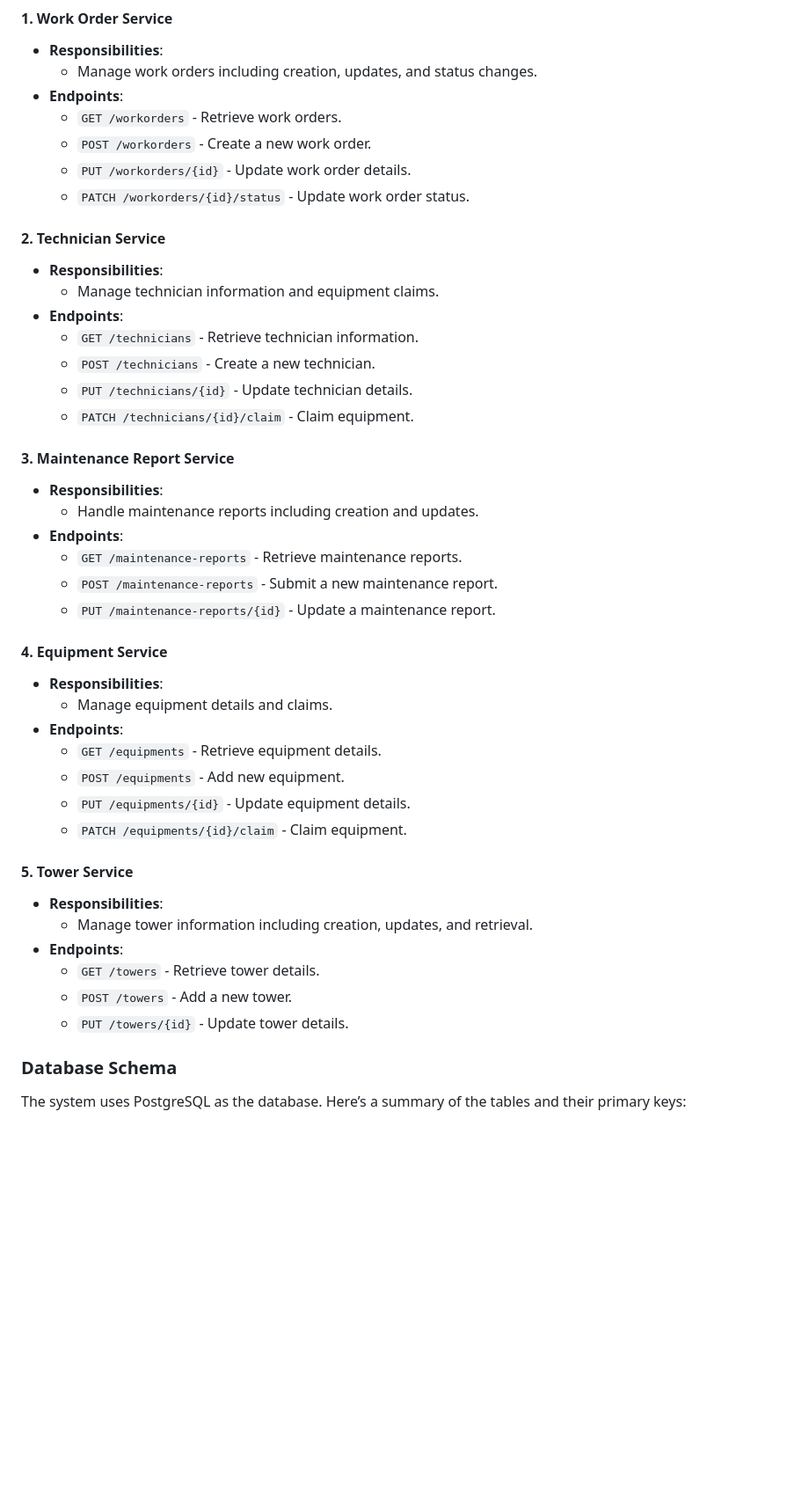
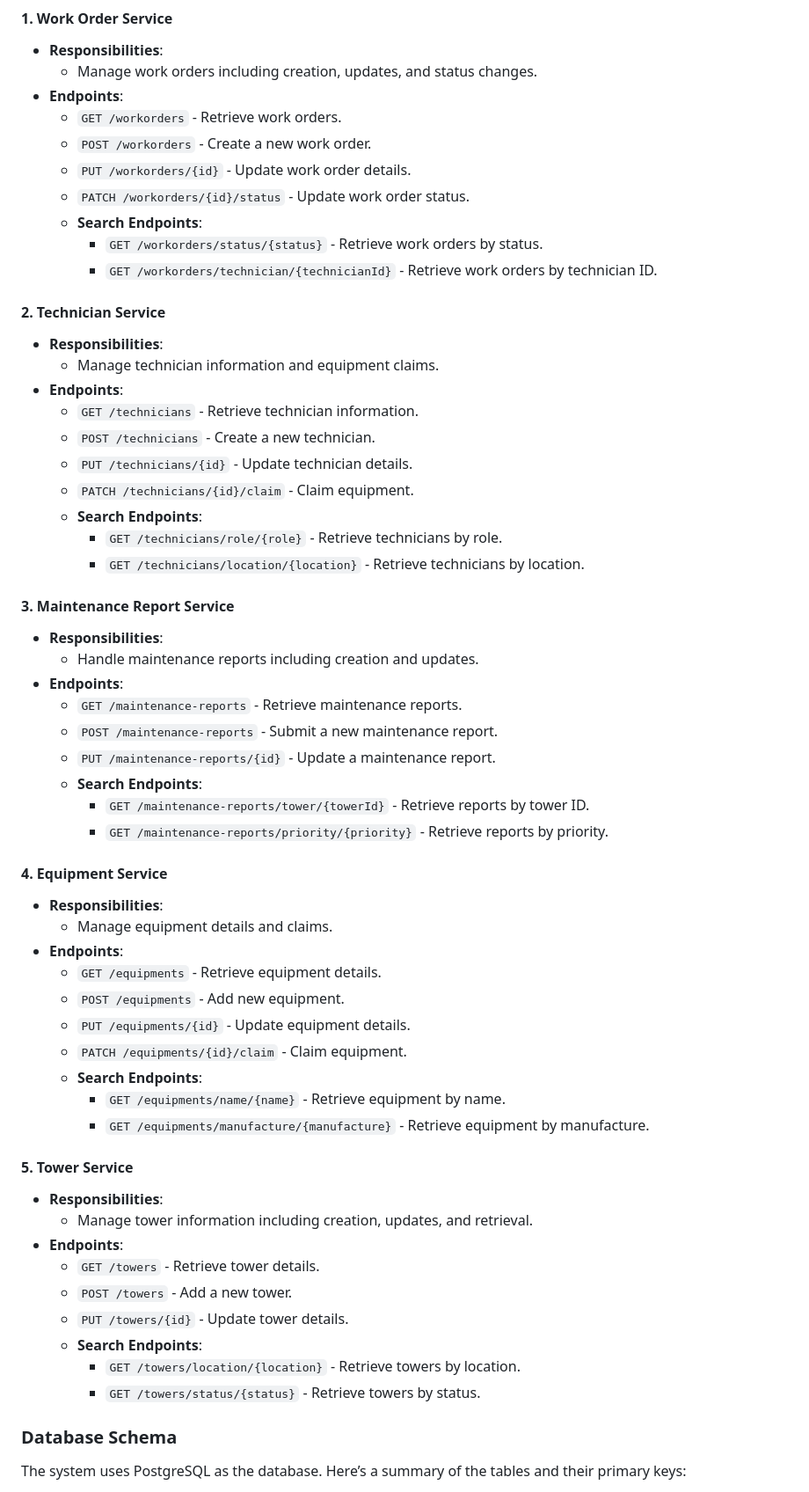
Before and after one commit to RC-KapilDev/TowerManagementSystem, a Markdown page: README.md, the part around the change. Shown at 88% size. GitHub-like rendering; blank space fills up the shorter version.

```diff
--- a/README.md
+++ b/README.md
@@ -27,6 +27,9 @@ Each microservice is responsible for managing its specific domain and communicat
   - `POST /workorders` - Create a new work order.
   - `PUT /workorders/{id}` - Update work order details.
   - `PATCH /workorders/{id}/status` - Update work order status.
+  - **Search Endpoints**:
+    - `GET /workorders/status/{status}` - Retrieve work orders by status.
+    - `GET /workorders/technician/{technicianId}` - Retrieve work orders by technician ID.
 
 #### 2. Technician Service
 
@@ -37,6 +40,9 @@ Each microservice is responsible for managing its specific domain and communicat
   - `POST /technicians` - Create a new technician.
   - `PUT /technicians/{id}` - Update technician details.
   - `PATCH /technicians/{id}/claim` - Claim equipment.
+  - **Search Endpoints**:
+    - `GET /technicians/role/{role}` - Retrieve technicians by role.
+    - `GET /technicians/location/{location}` - Retrieve technicians by location.
 
 #### 3. Maintenance Report Service
 
@@ -46,6 +52,9 @@ Each microservice is responsible for managing its specific domain and communicat
   - `GET /maintenance-reports` - Retrieve maintenance reports.
   - `POST /maintenance-reports` - Submit a new maintenance report.
   - `PUT /maintenance-reports/{id}` - Update a maintenance report.
+  - **Search Endpoints**:
+    - `GET /maintenance-reports/tower/{towerId}` - Retrieve reports by tower ID.
+    - `GET /maintenance-reports/priority/{priority}` - Retrieve reports by priority.
 
 #### 4. Equipment Service
 
@@ -56,6 +65,9 @@ Each microservice is responsible for managing its specific domain and communicat
   - `POST /equipments` - Add new equipment.
   - `PUT /equipments/{id}` - Update equipment details.
   - `PATCH /equipments/{id}/claim` - Claim equipment.
+  - **Search Endpoints**:
+    - `GET /equipments/name/{name}` - Retrieve equipment by name.
+    - `GET /equipments/manufacture/{manufacture}` - Retrieve equipment by manufacture.
 
 #### 5. Tower Service
 
@@ -65,6 +77,9 @@ Each microservice is responsible for managing its specific domain and communicat
   - `GET /towers` - Retrieve tower details.
   - `POST /towers` - Add a new tower.
   - `PUT /towers/{id}` - Update tower details.
+  - **Search Endpoints**:
+    - `GET /towers/location/{location}` - Retrieve towers by location.
+    - `GET /towers/status/{status}` - Retrieve towers by status.
 
 ### Database Schema
 
```
